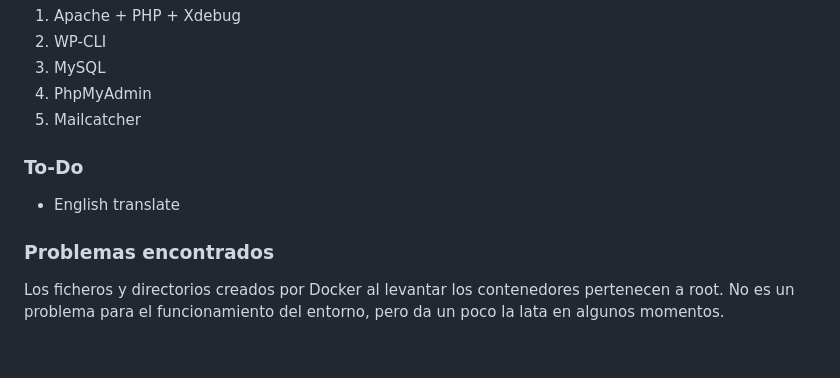
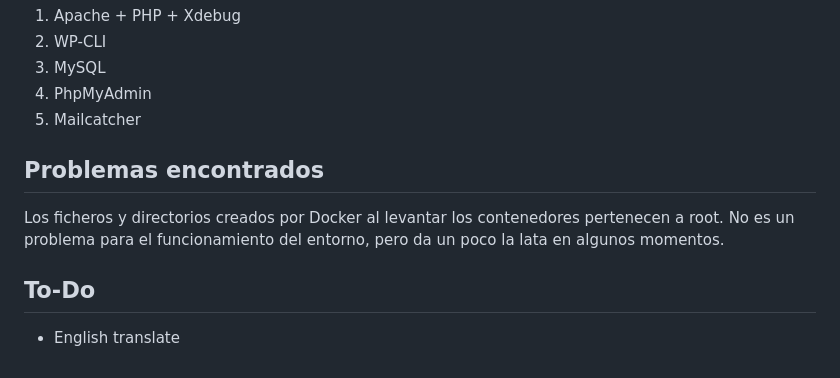
Before and after one commit to agradecido/docker-lamp-boilerplate, a Markdown page: README.md, the part around the change. GitHub-like rendering.

Commit message:
doc: README.md updated

```diff
--- a/README.md
+++ b/README.md
@@ -89,10 +89,10 @@ Una vez levantados los conentedores podremos acceder al sitio accediendo a <http
 4. PhpMyAdmin
 5. Mailcatcher
 
-### To-Do
+## Problemas encontrados
+
+Los ficheros y directorios creados por Docker al levantar los contenedores pertenecen a root. No es un problema para el funcionamiento del entorno, pero da un poco la lata en algunos momentos.
+
+## To-Do
 
 - English translate
-
-### Problemas encontrados
-
-Los ficheros y directorios creados por Docker al levantar los contenedores pertenecen a root. No es un problema para el funcionamiento del entorno, pero da un poco la lata en algunos momentos.
```
